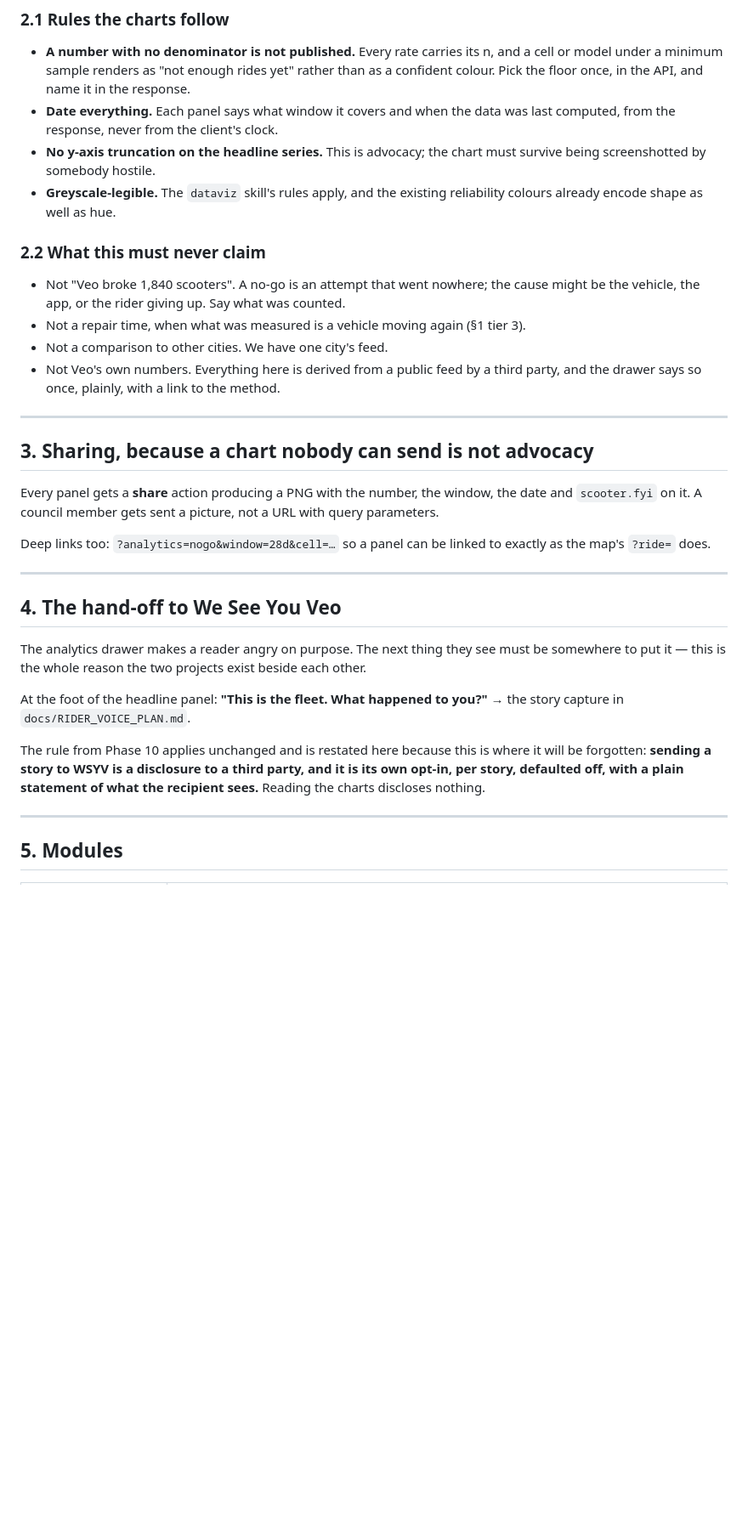
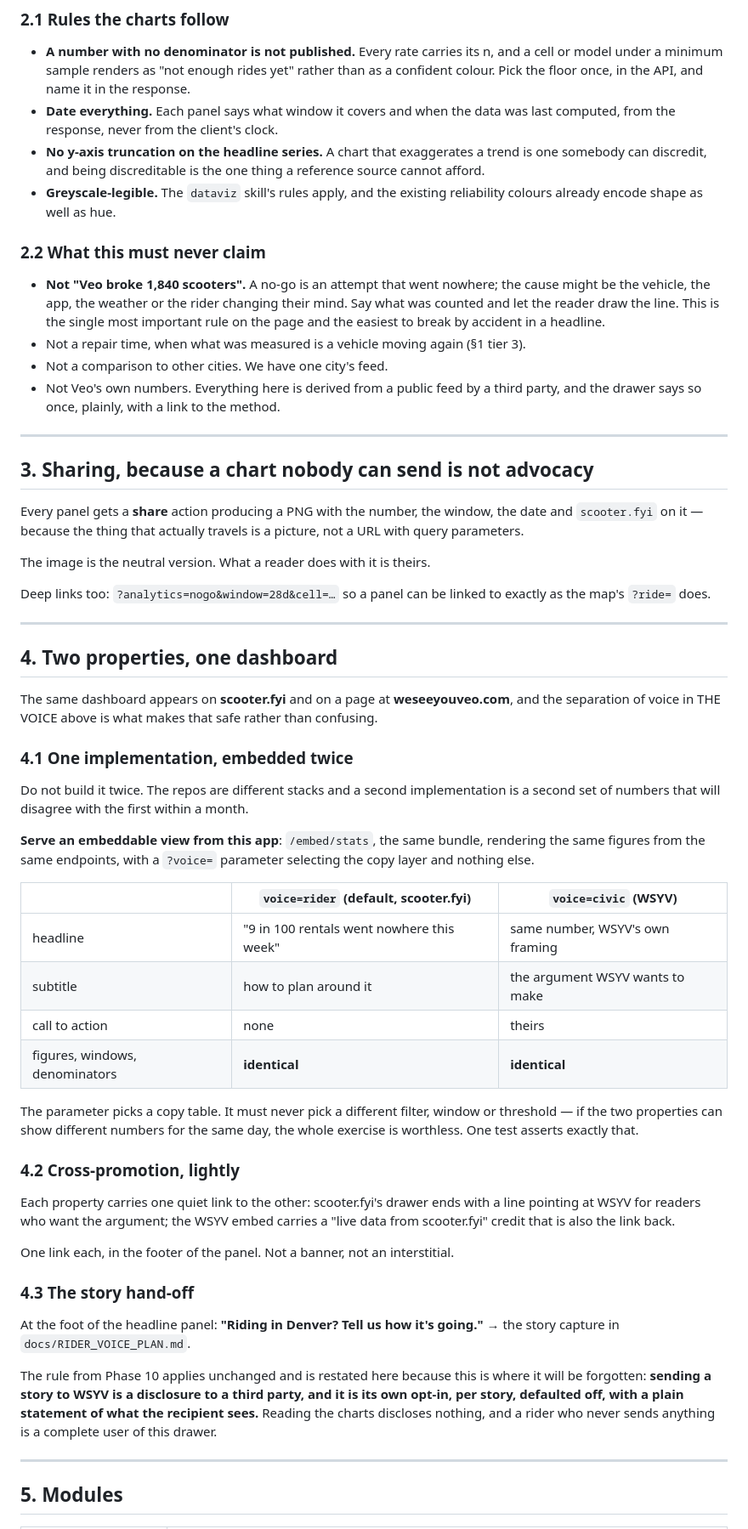
Before and after one commit to z280/denver-scooter-fyi, a Markdown page: docs/ANALYTICS_PLAN.md, the part around one of its changes. Shown at 85% size. GitHub-like rendering; blank space fills up the shorter version.

```diff
--- a/docs/ANALYTICS_PLAN.md
+++ b/docs/ANALYTICS_PLAN.md
@@ -164,16 +196,19 @@ because it is an argument and arguments have an order:
   it in the response.
 - **Date everything.** Each panel says what window it covers and when the data
   was last computed, from the response, never from the client's clock.
-- **No y-axis truncation on the headline series.** This is advocacy; the chart
-  must survive being screenshotted by somebody hostile.
+- **No y-axis truncation on the headline series.** A chart that exaggerates a
+  trend is one somebody can discredit, and being discreditable is the one thing
+  a reference source cannot afford.
 - **Greyscale-legible.** The `dataviz` skill's rules apply, and the existing
   reliability colours already encode shape as well as hue.
 
 ### 2.2 What this must never claim
 
-- Not "Veo broke 1,840 scooters". A no-go is an attempt that went nowhere; the
-  cause might be the vehicle, the app, or the rider giving up. Say what was
-  counted.
+- **Not "Veo broke 1,840 scooters".** A no-go is an attempt that went nowhere;
+  the cause might be the vehicle, the app, the weather or the rider changing
+  their mind. Say what was counted and let the reader draw the line. This is
+  the single most important rule on the page and the easiest to break by
+  accident in a headline.
 - Not a repair time, when what was measured is a vehicle moving again (§1 tier 3).
 - Not a comparison to other cities. We have one city's feed.
 - Not Veo's own numbers. Everything here is derived from a public feed by a
@@ -184,27 +219,61 @@ because it is an argument and arguments have an order:
 ## 3. Sharing, because a chart nobody can send is not advocacy
 
 Every panel gets a **share** action producing a PNG with the number, the
-window, the date and `scooter.fyi` on it. A council member gets sent a picture,
-not a URL with query parameters.
+window, the date and `scooter.fyi` on it — because the thing that actually
+travels is a picture, not a URL with query parameters.
+
+The image is the neutral version. What a reader does with it is theirs.
 
 Deep links too: `?analytics=nogo&window=28d&cell=…` so a panel can be linked to
 exactly as the map's `?ride=` does.
 
 ---
 
-## 4. The hand-off to We See You Veo
+## 4. Two properties, one dashboard
 
-The analytics drawer makes a reader angry on purpose. The next thing they see
-must be somewhere to put it — this is the whole reason the two projects exist
-beside each other.
+The same dashboard appears on **scooter.fyi** and on a page at
+**weseeyouveo.com**, and the separation of voice in THE VOICE above is what
+makes that safe rather than confusing.
 
-At the foot of the headline panel: **"This is the fleet. What happened to
-you?"** → the story capture in `docs/RIDER_VOICE_PLAN.md`.
+### 4.1 One implementation, embedded twice
+
+Do not build it twice. The repos are different stacks and a second
+implementation is a second set of numbers that will disagree with the first
+within a month.
+
+**Serve an embeddable view from this app**: `/embed/stats`, the same bundle,
+rendering the same figures from the same endpoints, with a `?voice=` parameter
+selecting the copy layer and nothing else.
+
+| | `voice=rider` (default, scooter.fyi) | `voice=civic` (WSYV) |
+|---|---|---|
+| headline | "9 in 100 rentals went nowhere this week" | same number, WSYV's own framing |
+| subtitle | how to plan around it | the argument WSYV wants to make |
+| call to action | none | theirs |
+| figures, windows, denominators | **identical** | **identical** |
+
+The parameter picks a copy table. It must never pick a different filter, window
+or threshold — if the two properties can show different numbers for the same
+day, the whole exercise is worthless. One test asserts exactly that.
+
+### 4.2 Cross-promotion, lightly
+
+Each property carries one quiet link to the other: scooter.fyi's drawer ends
+with a line pointing at WSYV for readers who want the argument; the WSYV embed
+carries a "live data from scooter.fyi" credit that is also the link back.
+
+One link each, in the footer of the panel. Not a banner, not an interstitial.
+
+### 4.3 The story hand-off
+
+At the foot of the headline panel: **"Riding in Denver? Tell us how it's
+going."** → the story capture in `docs/RIDER_VOICE_PLAN.md`.
 
 The rule from Phase 10 applies unchanged and is restated here because this is
 where it will be forgotten: **sending a story to WSYV is a disclosure to a
 third party, and it is its own opt-in, per story, defaulted off, with a plain
-statement of what the recipient sees.** Reading the charts discloses nothing.
+statement of what the recipient sees.** Reading the charts discloses nothing,
+and a rider who never sends anything is a complete user of this drawer.
 
 ---
 
```
Also changed, not shown: other parts of docs/ANALYTICS_PLAN.md (+47 -8 lines).
